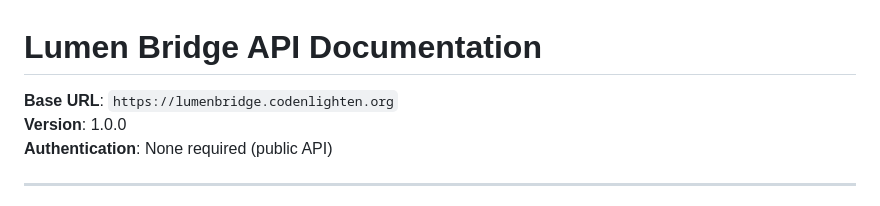
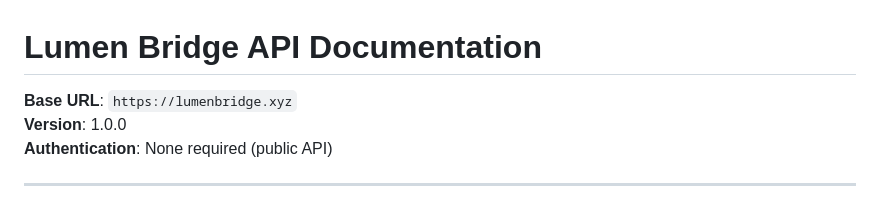
Before and after one commit to codenlighten/lumen-bridge, a Markdown page: public/api-doc.md, the part around the change. GitHub-like rendering.

Commit message:
docs: Update API base URL to lumenbridge.xyz

```diff
--- a/public/api-doc.md
+++ b/public/api-doc.md
@@ -1,6 +1,6 @@
 # Lumen Bridge API Documentation
 
-**Base URL**: `https://lumenbridge.codenlighten.org`
+**Base URL**: `https://lumenbridge.xyz`
 **Version**: 1.0.0
 **Authentication**: None required (public API)
 
```
